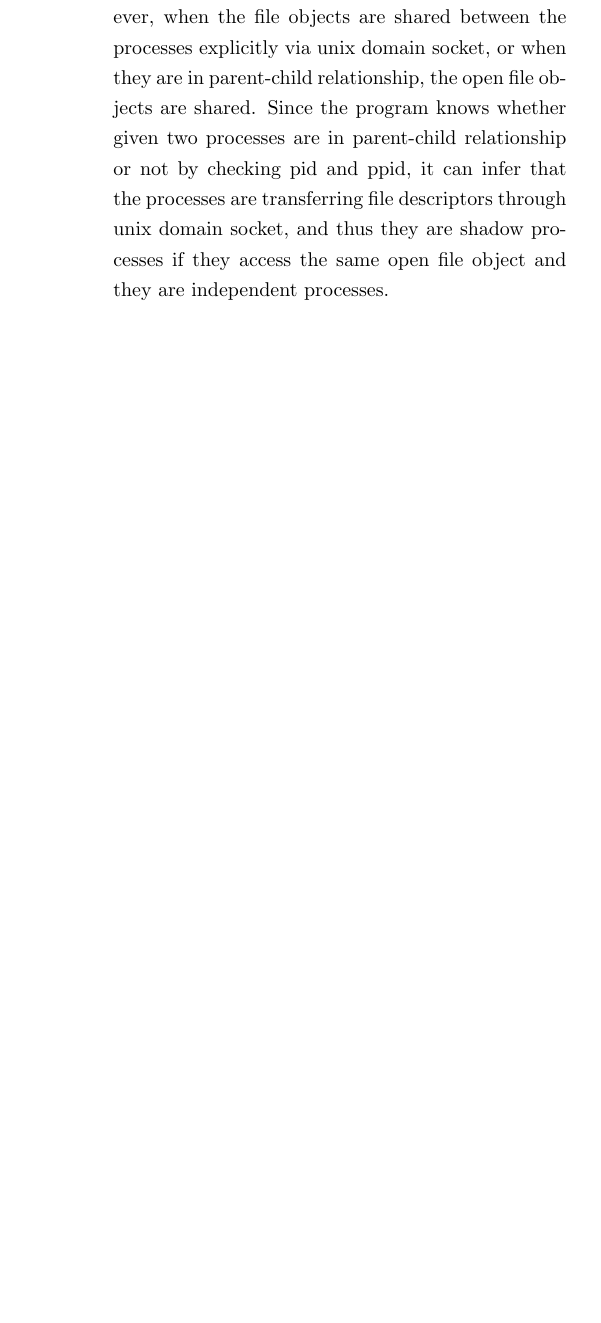
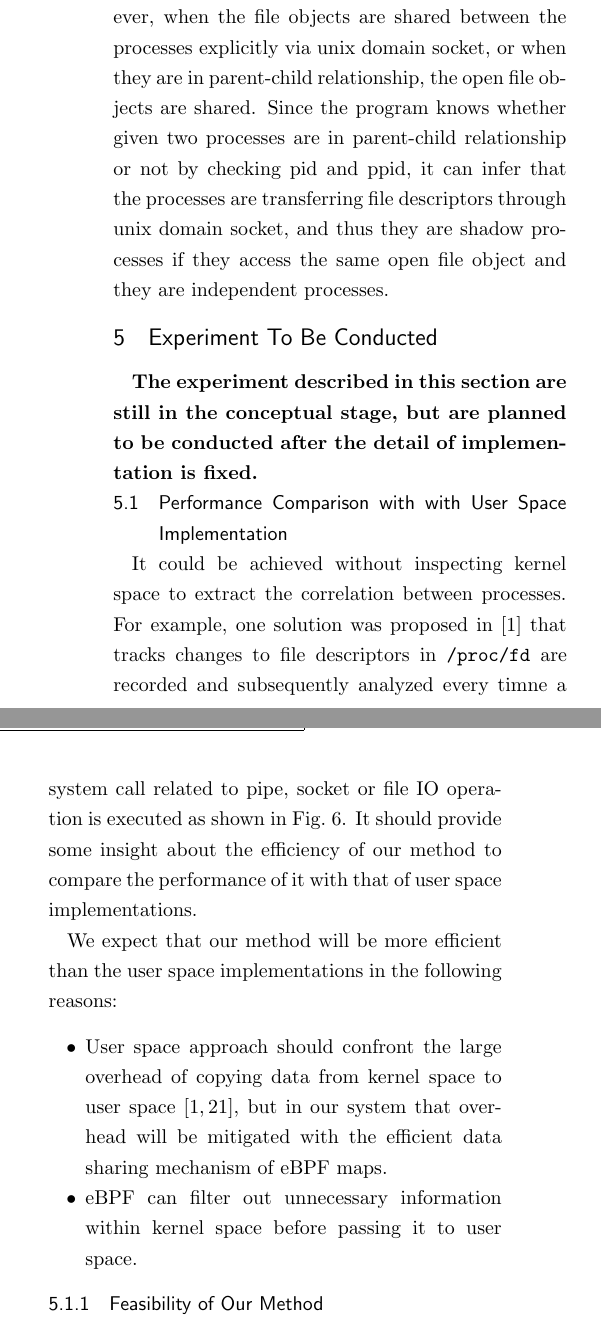
Before and after one commit to NT-marlowe/rinko_midterm, a LaTeX document (main.tex, which reads sections/5_experiment.tex): part of one column of page 6 of 8 before the commit and two parts of the columns of page 6 of 8 after it, the two joined at a grey line, cut so that both start at the same text, the shorter picture padded with empty space. Compiled offline with pLaTeX and dvipdfmx.

Commit message:
experiment done

```diff
--- /dev/null
+++ b/sections/5_experiment.tex
@@ -0,0 +1,9 @@
+\section{Experiment To Be Conducted}
+\textbf{The experiment described in this section are still in the conceptual
+  stage, but are planned to be conducted after the detail of implementation is fixed.}
+
+\subsection{Performance Comparison with with User Space Implementation}
+It could be achieved without inspecting kernel space to extract the correlation between processes.
+For example, one solution was proposed in \cite{Weiqin:ShadowAttack} that
+tracks changes to file descriptors in \texttt{/proc/fd} are recorded and subsequently analyzed
+every timne a system call related to pipe, socket or file IO operation is executed as shown in \Fref{img:old-method}.
@@ -0,0 +16,15 @@
+  \label{img:old-method}
+\end{figure}
+It should provide some insight about the efficiency of our method to compare the performance of it
+with that of user space implementations.
+
+We expect that our method will be more efficient than the user space implementations in the following reasons:
+\begin{itemize}
+  \item User space approach should confront the large overhead of copying data from kernel space to user space
+        \cite{Weiqin:ShadowAttack,jia2023programmable}, but
+        in our system that overhead will be mitigated with the efficient data sharing mechanism of eBPF maps.
+
+  \item eBPF can filter out unnecessary information within kernel space before passing it to user space.
+\end{itemize}
+
+\subsubsection{Feasibility of Our Method}
```
Also changed, not shown: main.tex (+2 -0 lines), img/old_method.png (added), main.pdf, sections/5_experiment.tex (12 more changed lines).
